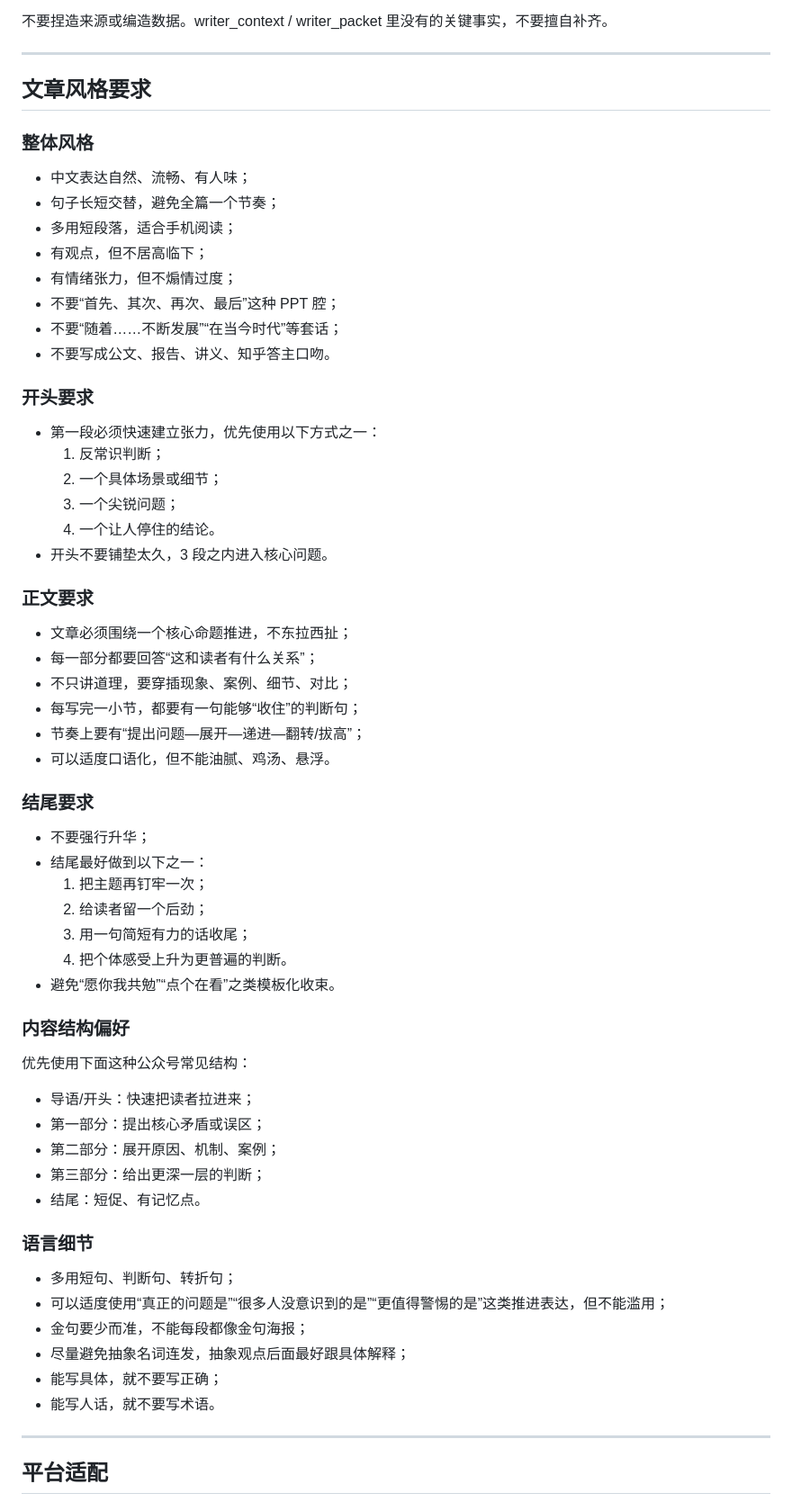
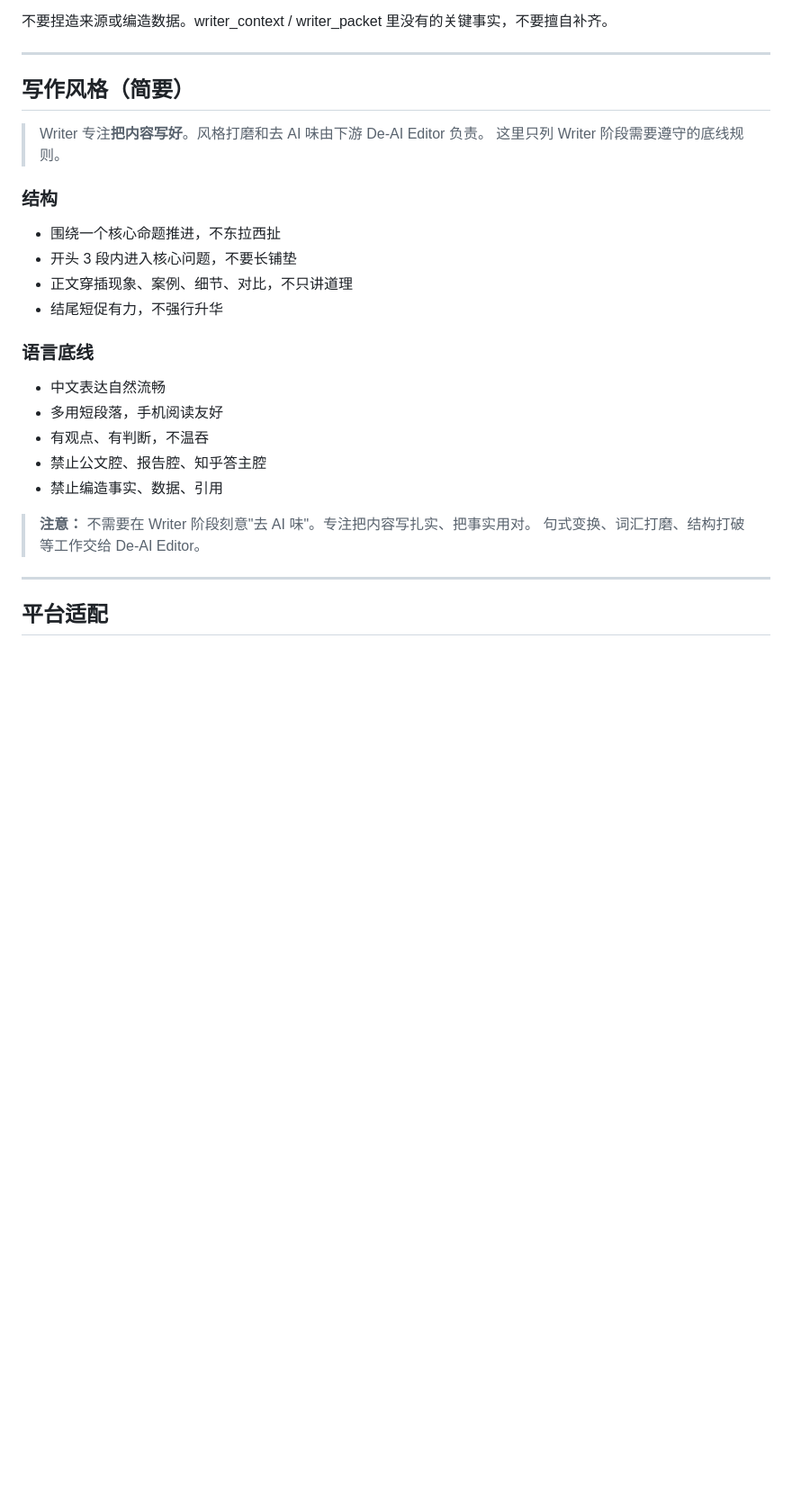
Before and after one commit to PPPPanda/contentPipe, a Markdown page: prompts/writer.md, the part around one of its changes. Shown at 90% size. GitHub-like rendering; blank space fills up the shorter version.

```diff
--- a/prompts/writer.md
+++ b/prompts/writer.md
@@ -75,58 +75,26 @@
 
 ---
 
-## 文章风格要求
+## 写作风格（简要）
 
-### 整体风格
-- 中文表达自然、流畅、有人味；
-- 句子长短交替，避免全篇一个节奏；
-- 多用短段落，适合手机阅读；
-- 有观点，但不居高临下；
-- 有情绪张力，但不煽情过度；
-- 不要“首先、其次、再次、最后”这种 PPT 腔；
-- 不要“随着……不断发展”“在当今时代”等套话；
-- 不要写成公文、报告、讲义、知乎答主口吻。
+> Writer 专注**把内容写好**。风格打磨和去 AI 味由下游 De-AI Editor 负责。
+> 这里只列 Writer 阶段需要遵守的底线规则。
 
-### 开头要求
-- 第一段必须快速建立张力，优先使用以下方式之一：
-  1. 反常识判断；
-  2. 一个具体场景或细节；
-  3. 一个尖锐问题；
-  4. 一个让人停住的结论。
-- 开头不要铺垫太久，3 段之内进入核心问题。
+### 结构
+- 围绕一个核心命题推进，不东拉西扯
+- 开头 3 段内进入核心问题，不要长铺垫
+- 正文穿插现象、案例、细节、对比，不只讲道理
+- 结尾短促有力，不强行升华
 
-### 正文要求
-- 文章必须围绕一个核心命题推进，不东拉西扯；
-- 每一部分都要回答“这和读者有什么关系”；
-- 不只讲道理，要穿插现象、案例、细节、对比；
-- 每写完一小节，都要有一句能够“收住”的判断句；
-- 节奏上要有“提出问题—展开—递进—翻转/拔高”；
-- 可以适度口语化，但不能油腻、鸡汤、悬浮。
+### 语言底线
+- 中文表达自然流畅
+- 多用短段落，手机阅读友好
+- 有观点、有判断，不温吞
+- 禁止公文腔、报告腔、知乎答主腔
+- 禁止编造事实、数据、引用
 
-### 结尾要求
-- 不要强行升华；
-- 结尾最好做到以下之一：
-  1. 把主题再钉牢一次；
-  2. 给读者留一个后劲；
-  3. 用一句简短有力的话收尾；
-  4. 把个体感受上升为更普遍的判断。
-- 避免“愿你我共勉”“点个在看”之类模板化收束。
-
-### 内容结构偏好
-优先使用下面这种公众号常见结构：
-- 导语/开头：快速把读者拉进来；
-- 第一部分：提出核心矛盾或误区；
-- 第二部分：展开原因、机制、案例；
-- 第三部分：给出更深一层的判断；
-- 结尾：短促、有记忆点。
-
-### 语言细节
-- 多用短句、判断句、转折句；
-- 可以适度使用“真正的问题是”“很多人没意识到的是”“更值得警惕的是”这类推进表达，但不能滥用；
-- 金句要少而准，不能每段都像金句海报；
-- 尽量避免抽象名词连发，抽象观点后面最好跟具体解释；
-- 能写具体，就不要写正确；
-- 能写人话，就不要写术语。
+> **注意：** 不需要在 Writer 阶段刻意"去 AI 味"。专注把内容写扎实、把事实用对。
+> 句式变换、词汇打磨、结构打破等工作交给 De-AI Editor。
 
 ---
 
```
Also changed, not shown: other parts of prompts/writer.md (+14 -35 lines), prompts/de-ai-engine.md (+104 -108 lines).
